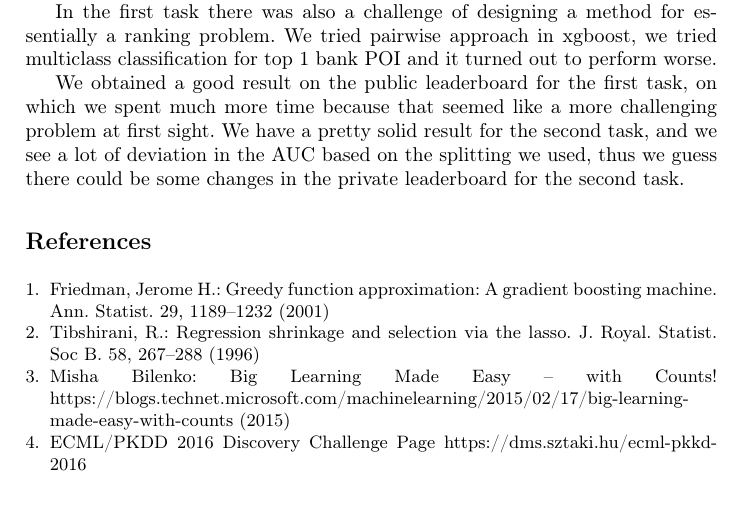
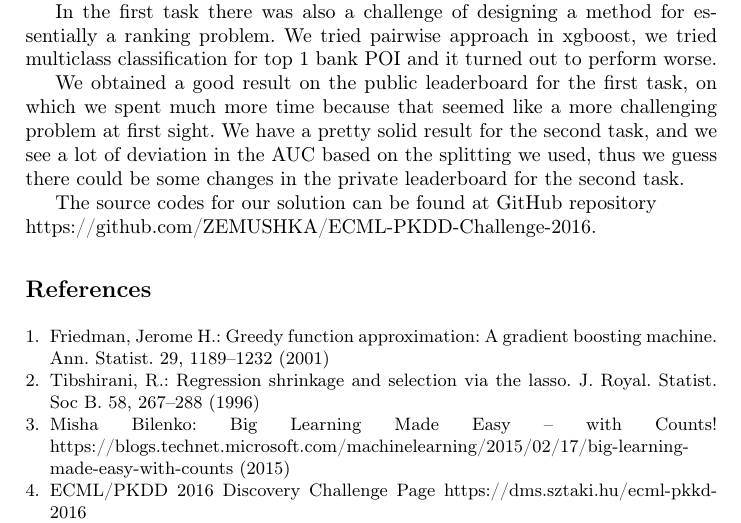
Before and after one commit to ZEMUSHKA/ECML-PKDD-Challenge-2016, a LaTeX paper (paper/otp-paper-2016.tex): part of page 6 of 6, cut so that both start at the same text, the shorter picture padded with empty space. Compiled offline with pdfLaTeX.

Commit message:
add github repo to paper

```diff
--- a/paper/otp-paper-2016.tex
+++ b/paper/otp-paper-2016.tex
@@ -173,6 +173,8 @@
 
 	We obtained a good result on the public leaderboard for the first task, on which we spent much more time because that seemed like a more challenging problem at first sight. We have a pretty solid result for the second task, and we see a lot of deviation in the AUC based on the splitting we used, thus we guess there could be some changes in the private leaderboard for the second task.
 
+	The source codes for our solution can be found at GitHub repository \newline \url{https://github.com/ZEMUSHKA/ECML-PKDD-Challenge-2016}.
+
 	\begin{thebibliography}{1}
 	\bibitem{fgb}
 	Friedman, Jerome H.:
```
Also changed, not shown: paper/otp-paper-2016.pdf, 1 other file.
